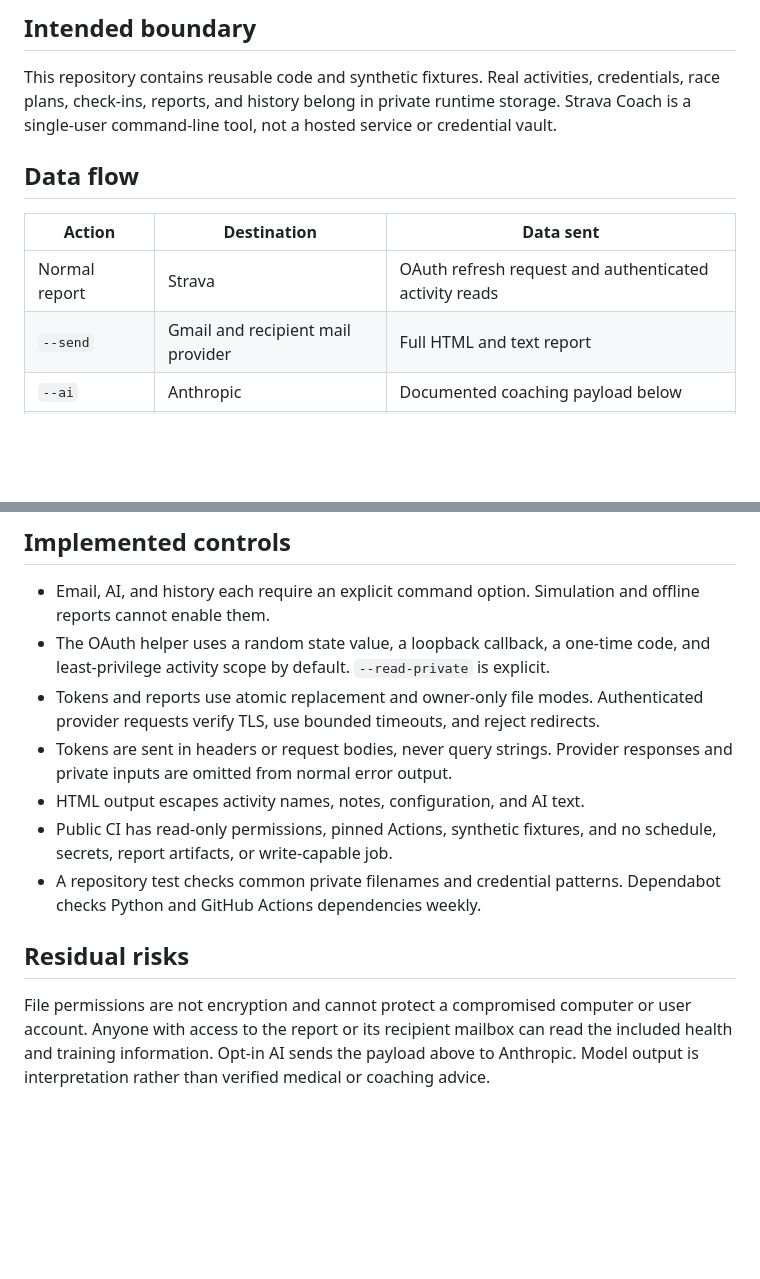
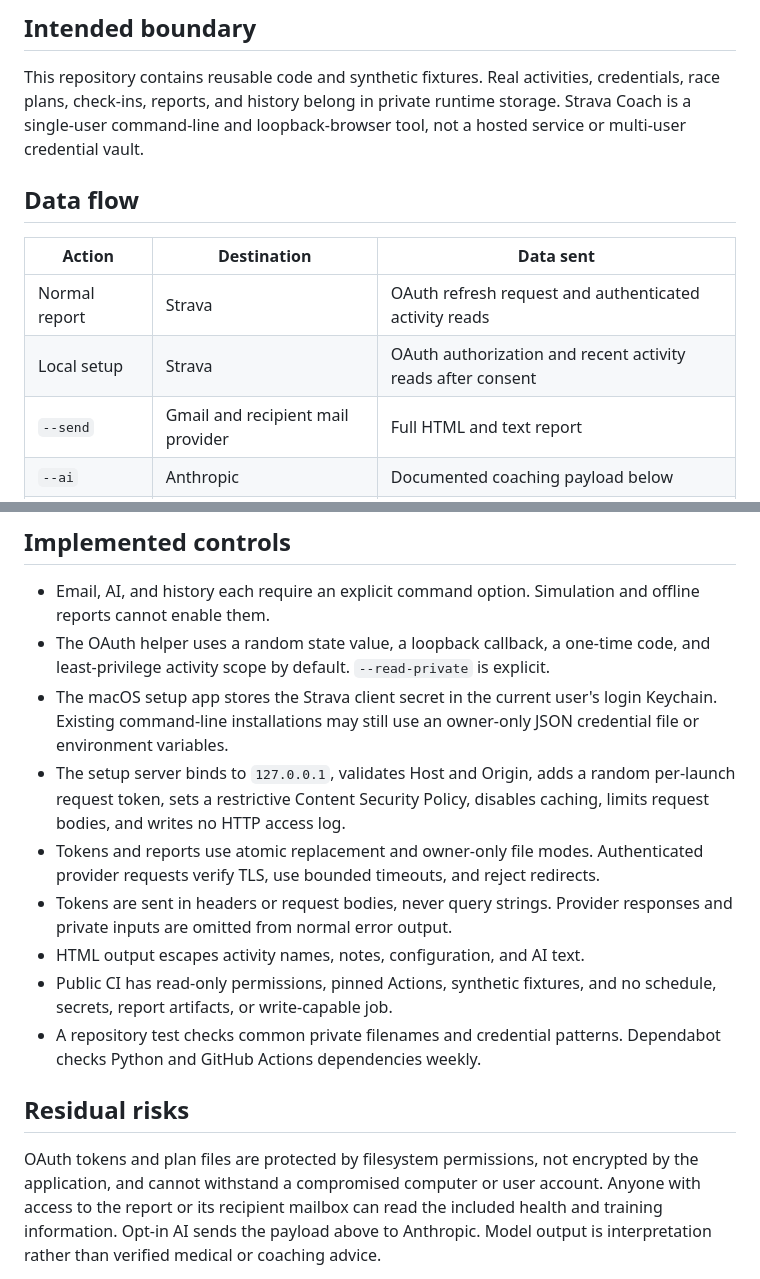
Before and after one commit to marklok/strava-coach, a Markdown page: SECURITY.md, 2 parts joined by grey strips. Drawn GitHub-style; blank space fills up the shorter version.

Commit message:
Add local marathon onboarding: update SECURITY.md

```diff
--- a/SECURITY.md
+++ b/SECURITY.md
@@ -4,14 +4,15 @@
 
 This repository contains reusable code and synthetic fixtures. Real activities,
 credentials, race plans, check-ins, reports, and history belong in private runtime
-storage. Strava Coach is a single-user command-line tool, not a hosted service or
-credential vault.
+storage. Strava Coach is a single-user command-line and loopback-browser tool, not
+a hosted service or multi-user credential vault.
 
 ## Data flow
 
 | Action | Destination | Data sent |
 | --- | --- | --- |
 | Normal report | Strava | OAuth refresh request and authenticated activity reads |
+| Local setup | Strava | OAuth authorization and recent activity reads after consent |
 | `--send` | Gmail and recipient mail provider | Full HTML and text report |
 | `--ai` | Anthropic | Documented coaching payload below |
 | Offline example | None | Reads synthetic local files only |
@@ -28,6 +29,12 @@ Activity names, notes, and plan context can still contain private free text.
   offline reports cannot enable them.
 - The OAuth helper uses a random state value, a loopback callback, a one-time code,
   and least-privilege activity scope by default. `--read-private` is explicit.
+- The macOS setup app stores the Strava client secret in the current user's login
+  Keychain. Existing command-line installations may still use an owner-only JSON
+  credential file or environment variables.
+- The setup server binds to `127.0.0.1`, validates Host and Origin, adds a random
+  per-launch request token, sets a restrictive Content Security Policy, disables
+  caching, limits request bodies, and writes no HTTP access log.
 - Tokens and reports use atomic replacement and owner-only file modes. Authenticated
   provider requests verify TLS, use bounded timeouts, and reject redirects.
 - Tokens are sent in headers or request bodies, never query strings. Provider
@@ -40,8 +47,9 @@ Activity names, notes, and plan context can still contain private free text.
 
 ## Residual risks
 
-File permissions are not encryption and cannot protect a compromised computer or
-user account. Anyone with access to the report or its recipient mailbox can read
+OAuth tokens and plan files are protected by filesystem permissions, not encrypted
+by the application, and cannot withstand a compromised computer or user account.
+Anyone with access to the report or its recipient mailbox can read
 the included health and training information. Opt-in AI sends the payload above to
 Anthropic. Model output is interpretation rather than verified medical or coaching
 advice.
```
